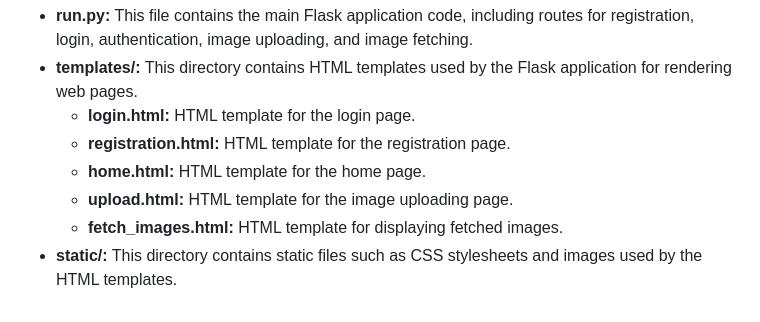
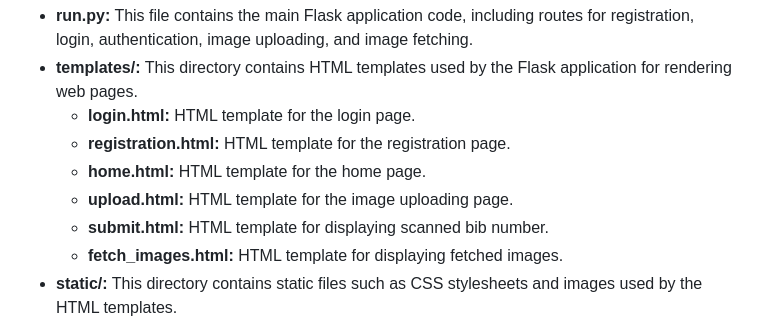
Before and after one commit to borntofly23/Marathon-Bib-Recognition, a Markdown page: README.md, the part around the change. Rendered like a GitHub page.

```diff
--- a/README.md
+++ b/README.md
@@ -44,6 +44,7 @@ To run the Marathon Bib Recognition Project, ensure that you have the following
    - **registration.html:** HTML template for the registration page.
    - **home.html:** HTML template for the home page.
    - **upload.html:** HTML template for the image uploading page.
+   - **submit.html:** HTML template for displaying scanned bib number.
    - **fetch_images.html:** HTML template for displaying fetched images.
 - **static/:** This directory contains static files such as CSS stylesheets and images used by the HTML templates.
 - **uploads/:** This directory is used to store uploaded images.
```
